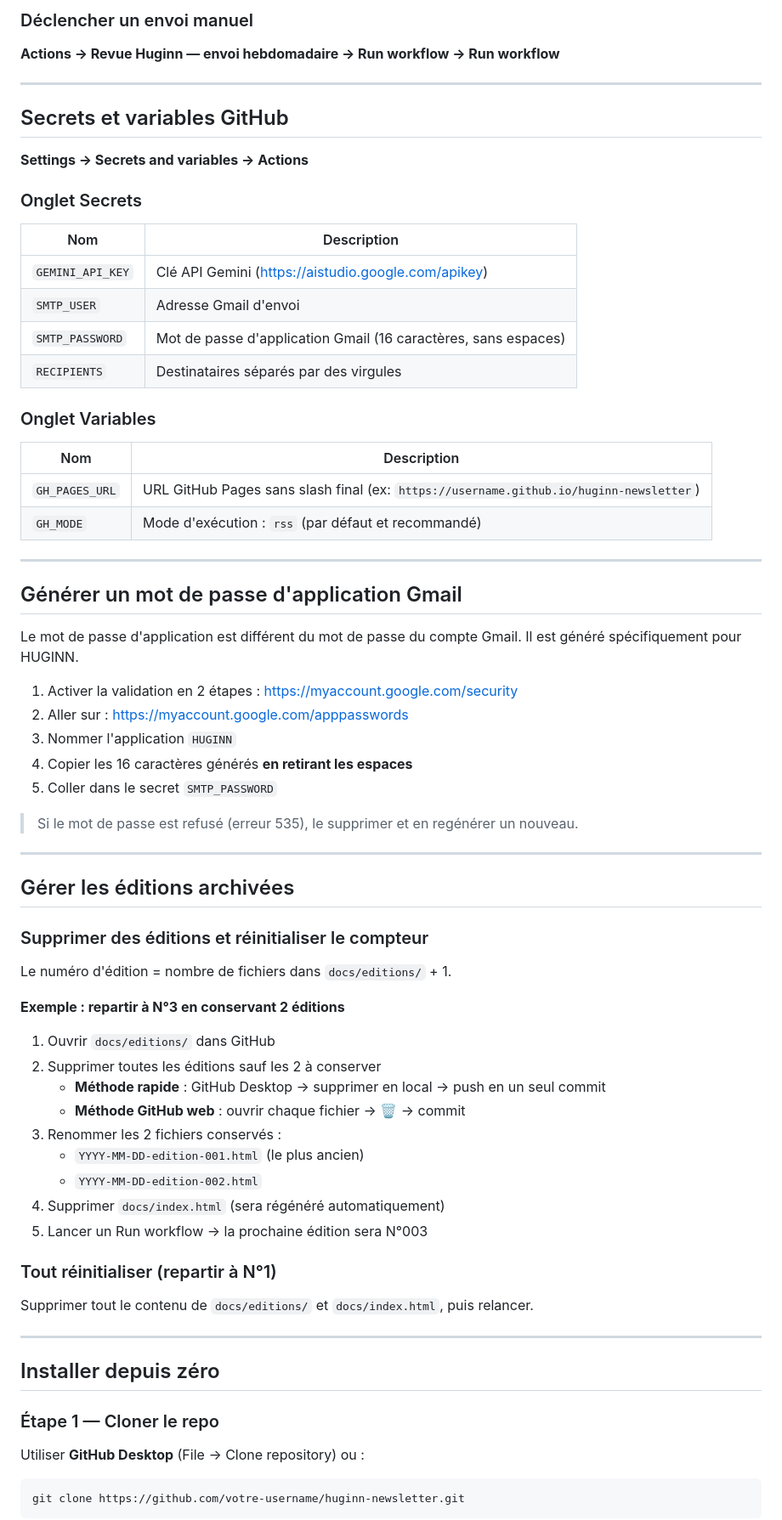
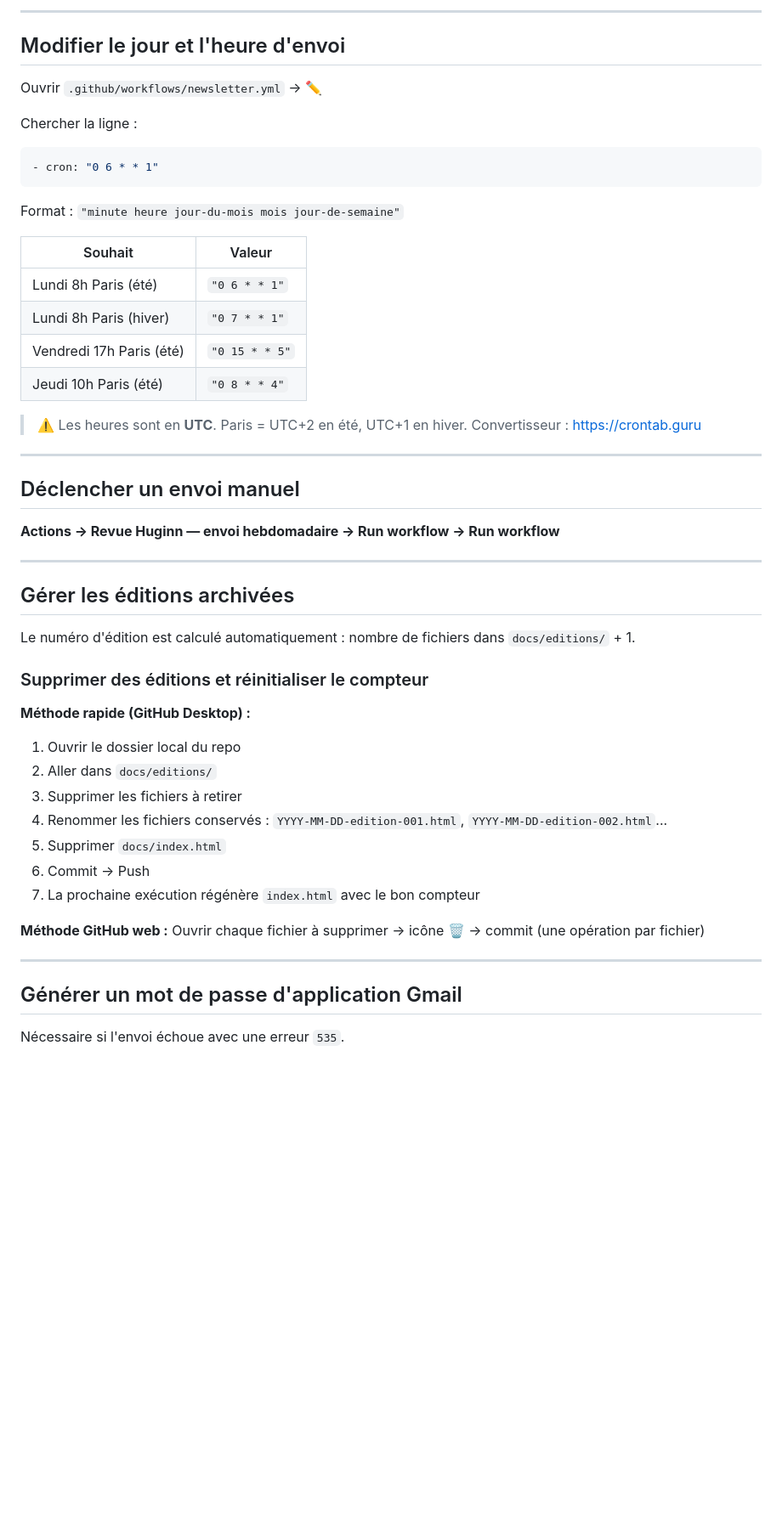
Before and after one commit to amaurylongin/huginn-newsletter, a Markdown page: README.md, the part around one of its changes. Shown at 85% size. GitHub-like rendering; blank space fills up the shorter version.

````diff
--- a/README.md
+++ b/README.md
@@ -125,76 +130,56 @@ Se connecter sur **https://cron-job.org** → job HUGINN → onglet Schedule →
 
-### Déclencher un envoi manuel
+---
+
+## Modifier le jour et l'heure d'envoi
+
+Ouvrir `.github/workflows/newsletter.yml` → ✏️
+
+Chercher la ligne :
+```yaml
+- cron: "0 6 * * 1"
+```
+
+Format : `"minute heure jour-du-mois mois jour-de-semaine"`
+
+| Souhait | Valeur |
+|---|---|
+| Lundi 8h Paris (été) | `"0 6 * * 1"` |
+| Lundi 8h Paris (hiver) | `"0 7 * * 1"` |
+| Vendredi 17h Paris (été) | `"0 15 * * 5"` |
+| Jeudi 10h Paris (été) | `"0 8 * * 4"` |
+
+> ⚠️ Les heures sont en **UTC**. Paris = UTC+2 en été, UTC+1 en hiver.
+> Convertisseur : https://crontab.guru
+
+---
+
+## Déclencher un envoi manuel
 
 **Actions → Revue Huginn — envoi hebdomadaire → Run workflow → Run workflow**
 
 ---
 
-## Secrets et variables GitHub
+## Gérer les éditions archivées
 
-**Settings → Secrets and variables → Actions**
+Le numéro d'édition est calculé automatiquement : nombre de fichiers dans `docs/editions/` + 1.
 
-### Onglet Secrets
+### Supprimer des éditions et réinitialiser le compteur
 
-| Nom | Description |
-|---|---|
-| `GEMINI_API_KEY` | Clé API Gemini (https://aistudio.google.com/apikey) |
-| `SMTP_USER` | Adresse Gmail d'envoi |
-| `SMTP_PASSWORD` | Mot de passe d'application Gmail (16 caractères, sans espaces) |
-| `RECIPIENTS` | Destinataires séparés par des virgules |
+**Méthode rapide (GitHub Desktop) :**
+1. Ouvrir le dossier local du repo
+2. Aller dans `docs/editions/`
+3. Supprimer les fichiers à retirer
+4. Renommer les fichiers conservés : `YYYY-MM-DD-edition-001.html`, `YYYY-MM-DD-edition-002.html`...
+5. Supprimer `docs/index.html`
+6. Commit → Push
+7. La prochaine exécution régénère `index.html` avec le bon compteur
 
-### Onglet Variables
-
-| Nom | Description |
-|---|---|
-| `GH_PAGES_URL` | URL GitHub Pages sans slash final (ex: `https://username.github.io/huginn-newsletter`) |
-| `GH_MODE` | Mode d'exécution : `rss` (par défaut et recommandé) |
+**Méthode GitHub web :**
+Ouvrir chaque fichier à supprimer → icône 🗑️ → commit (une opération par fichier)
 
 ---
 
 ## Générer un mot de passe d'application Gmail
 
-Le mot de passe d'application est différent du mot de passe du compte Gmail. Il est généré spécifiquement pour HUGINN.
+Nécessaire si l'envoi échoue avec une erreur `535`.
 
-1. Activer la validation en 2 étapes : https://myaccount.google.com/security
-2. Aller sur : https://myaccount.google.com/apppasswords
-3. Nommer l'application `HUGINN`
-4. Copier les 16 caractères générés **en retirant les espaces**
-5. Coller dans le secret `SMTP_PASSWORD`
-
-> Si le mot de passe est refusé (erreur 535), le supprimer et en regénérer un nouveau.
-
----
-
-## Gérer les éditions archivées
-
-### Supprimer des éditions et réinitialiser le compteur
-
-Le numéro d'édition = nombre de fichiers dans `docs/editions/` + 1.
-
-**Exemple : repartir à N°3 en conservant 2 éditions**
-
-1. Ouvrir `docs/editions/` dans GitHub
-2. Supprimer toutes les éditions sauf les 2 à conserver
-   - **Méthode rapide** : GitHub Desktop → supprimer en local → push en un seul commit
-   - **Méthode GitHub web** : ouvrir chaque fichier → 🗑️ → commit
-3. Renommer les 2 fichiers conservés :
-   - `YYYY-MM-DD-edition-001.html` (le plus ancien)
-   - `YYYY-MM-DD-edition-002.html`
-4. Supprimer `docs/index.html` (sera régénéré automatiquement)
-5. Lancer un Run workflow → la prochaine édition sera N°003
-
-### Tout réinitialiser (repartir à N°1)
-
-Supprimer tout le contenu de `docs/editions/` et `docs/index.html`, puis relancer.
-
----
-
-## Installer depuis zéro
-
-### Étape 1 — Cloner le repo
-
-Utiliser **GitHub Desktop** (File → Clone repository) ou :
-```bash
-git clone https://github.com/votre-username/huginn-newsletter.git
-```
-
````
Also changed, not shown: other parts of README.md (+73 -102 lines).
